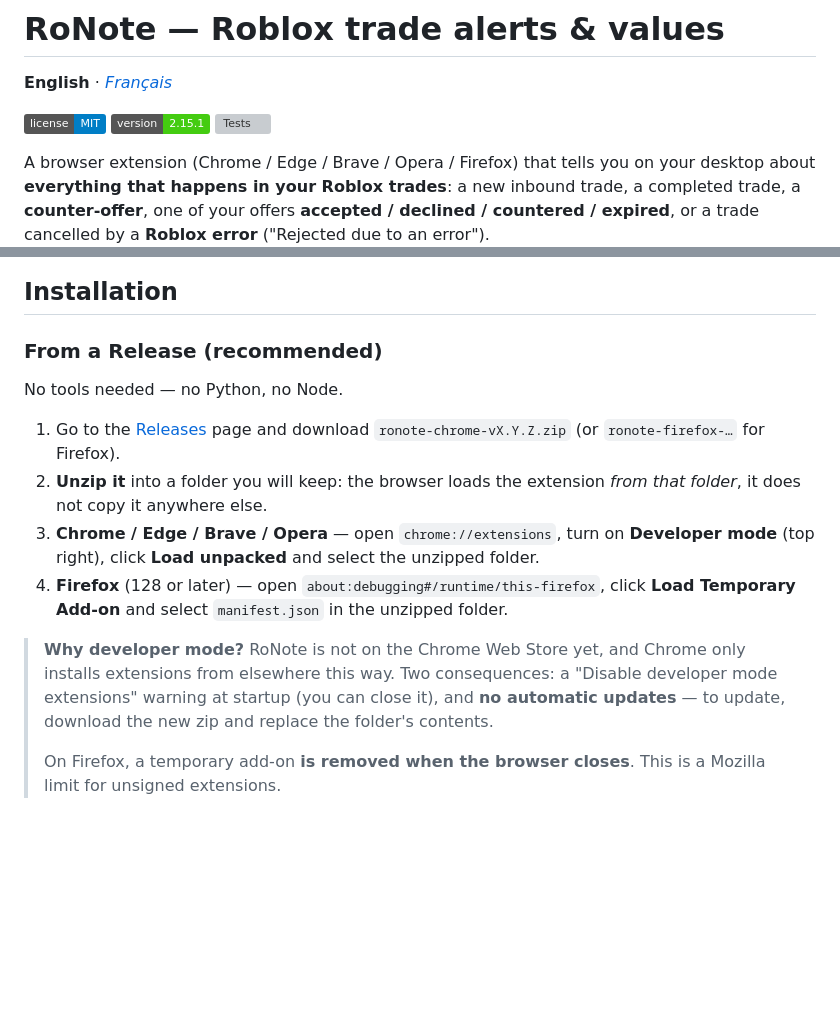
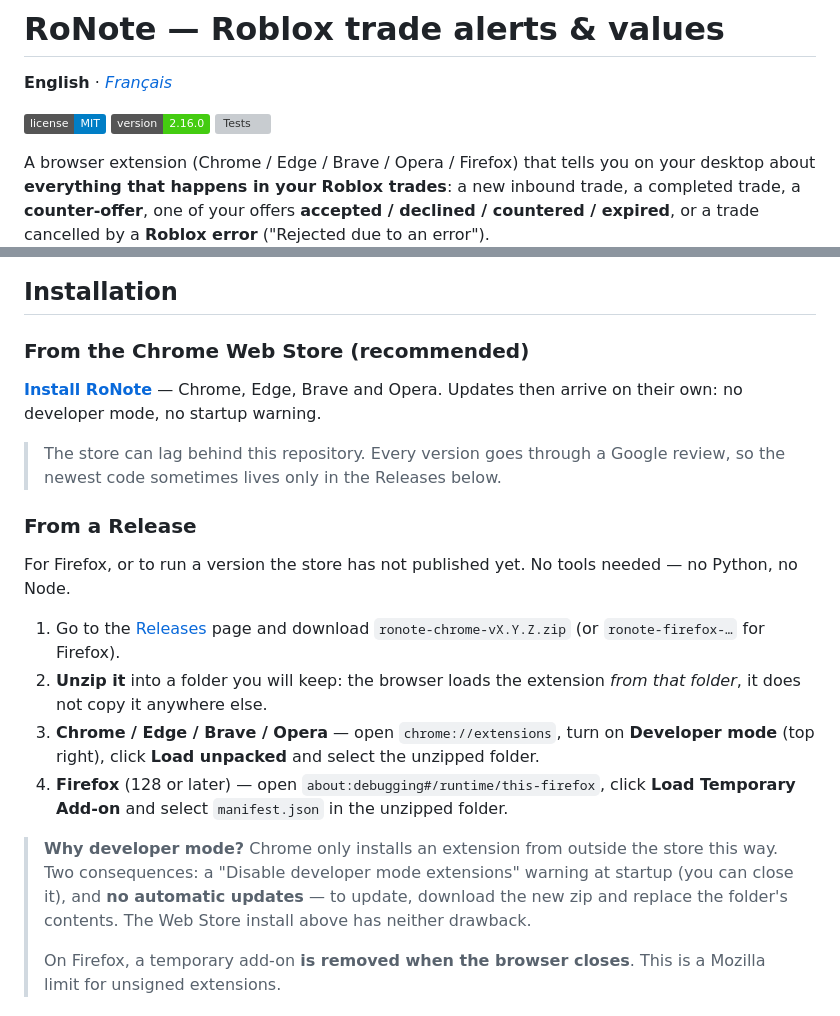
Before and after one commit to cpu-alt/RoNote, a Markdown page: README.md, 2 parts joined by grey strips. Drawn GitHub-style; badges without logos; blank space fills up the shorter version; grey boxes are pictures that could not be loaded.

```diff
--- a/README.md
+++ b/README.md
@@ -3,7 +3,7 @@
 **English** · *[Français](README.fr.md)*
 
 [![MIT License](https://img.shields.io/badge/license-MIT-blue.svg)](LICENSE)
-[![Version](https://img.shields.io/badge/version-2.15.1-brightgreen.svg)](CHANGELOG.md)
+[![Version](https://img.shields.io/badge/version-2.16.0-brightgreen.svg)](CHANGELOG.md)
 [![Tests](https://github.com/cpu-alt/RoNote/actions/workflows/tests.yml/badge.svg)](https://github.com/cpu-alt/RoNote/actions/workflows/tests.yml)
 
 A browser extension (Chrome / Edge / Brave / Opera / Firefox) that tells you on your
@@ -84,9 +84,18 @@ live before you send (two clicks again). RoNote never creates a trade on its own
 
 ## Installation
 
-### From a Release (recommended)
+### From the Chrome Web Store (recommended)
 
-No tools needed — no Python, no Node.
+[**Install RoNote**](https://chromewebstore.google.com/detail/ronote-%E2%80%94-roblox-trade-ale/kmgobllnnoiplbceklnaljekjeanfjnm) — Chrome, Edge, Brave and Opera. Updates then arrive on
+their own: no developer mode, no startup warning.
+
+> The store can lag behind this repository. Every version goes through a Google
+> review, so the newest code sometimes lives only in the Releases below.
+
+### From a Release
+
+For Firefox, or to run a version the store has not published yet. No tools
+needed — no Python, no Node.
 
 1. Go to the [Releases](https://github.com/cpu-alt/RoNote/releases) page and download
    `ronote-chrome-vX.Y.Z.zip` (or `ronote-firefox-…` for Firefox).
@@ -97,10 +106,11 @@ No tools needed — no Python, no Node.
 4. **Firefox** (128 or later) — open `about:debugging#/runtime/this-firefox`, click
    **Load Temporary Add-on** and select `manifest.json` in the unzipped folder.
 
-> **Why developer mode?** RoNote is not on the Chrome Web Store yet, and Chrome only
-> installs extensions from elsewhere this way. Two consequences: a "Disable developer
-> mode extensions" warning at startup (you can close it), and **no automatic
-> updates** — to update, download the new zip and replace the folder's contents.
+> **Why developer mode?** Chrome only installs an extension from outside the store
+> this way. Two consequences: a "Disable developer mode extensions" warning at
+> startup (you can close it), and **no automatic updates** — to update, download the
+> new zip and replace the folder's contents. The Web Store install above has
+> neither drawback.
 >
 > On Firefox, a temporary add-on **is removed when the browser closes**. This is a
 > Mozilla limit for unsigned extensions.
```
Also changed, not shown: README.fr.md (+20 -9 lines), docs/publication-web-store.md (+4 -2 lines).
